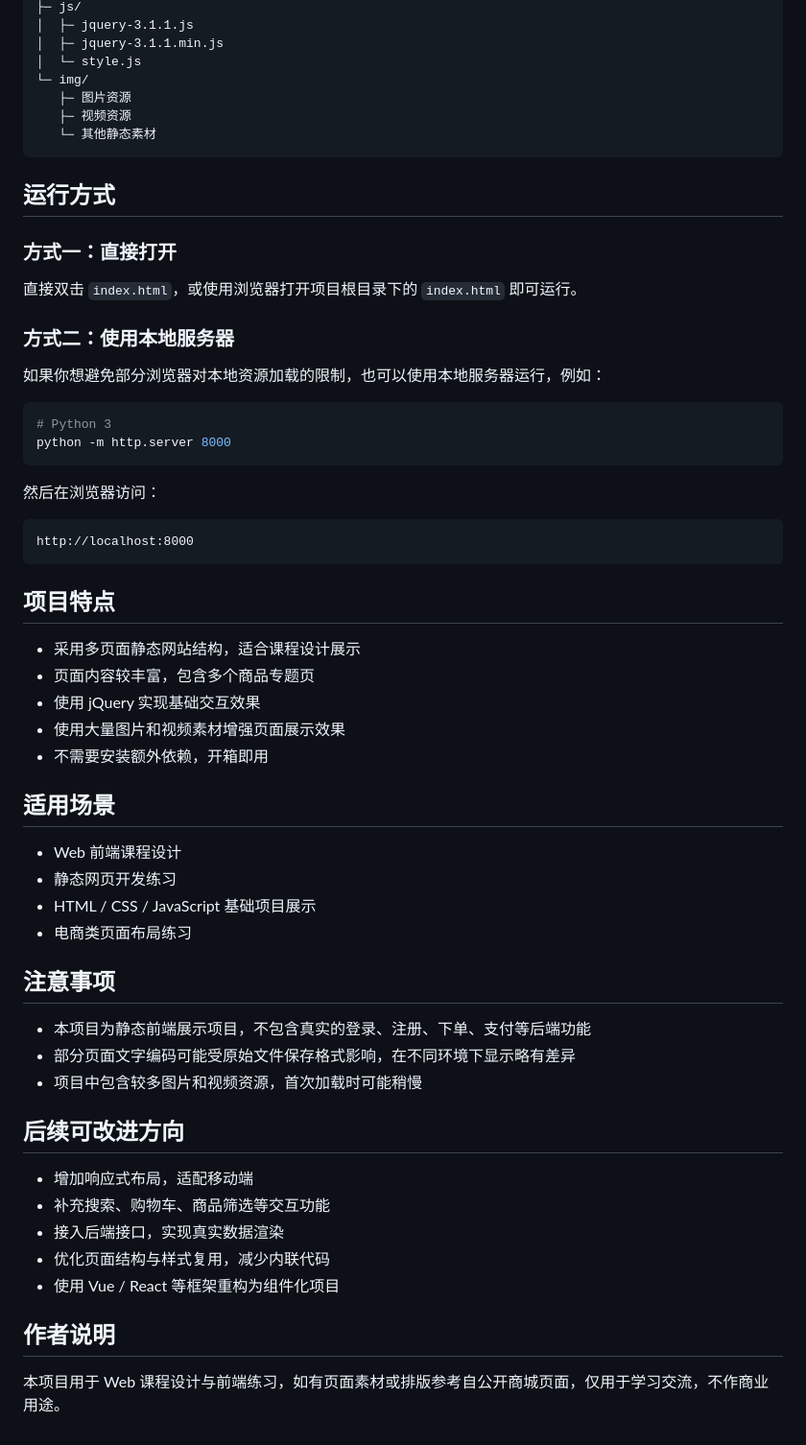
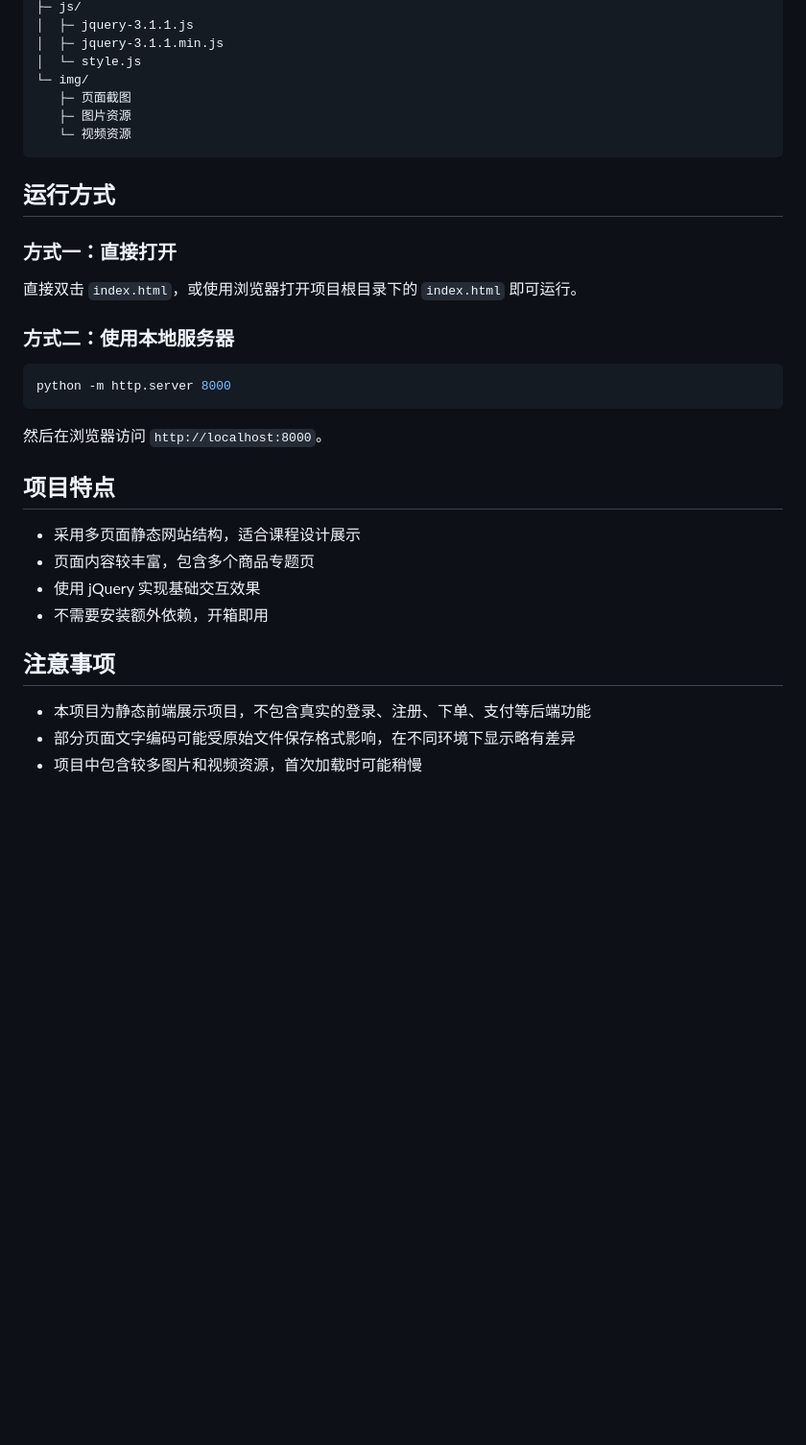
Before and after one commit to huanl123/xiaomi-store, a Markdown page: README.md, the part around the change printed below. Shown: that part at 96% size. Rendered like a GitHub page; blank space fills up the shorter version.

````diff
--- a/README.md
+++ b/README.md
@@ -59,9 +69,9 @@ Web课设小米商城/
 │  ├─ jquery-3.1.1.min.js
 │  └─ style.js
 └─ img/
+   ├─ 页面截图
    ├─ 图片资源
-   ├─ 视频资源
-   └─ 其他静态素材
+   └─ 视频资源
 ```
 
 ## 运行方式
@@ -72,48 +82,21 @@ Web课设小米商城/
 
 ### 方式二：使用本地服务器
 
-如果你想避免部分浏览器对本地资源加载的限制，也可以使用本地服务器运行，例如：
-
 ```bash
-# Python 3
 python -m http.server 8000
 ```
 
-然后在浏览器访问：
-
-```text
-http://localhost:8000
-```
+然后在浏览器访问 `http://localhost:8000`。
 
 ## 项目特点
 
 - 采用多页面静态网站结构，适合课程设计展示
 - 页面内容较丰富，包含多个商品专题页
 - 使用 jQuery 实现基础交互效果
-- 使用大量图片和视频素材增强页面展示效果
 - 不需要安装额外依赖，开箱即用
-
-## 适用场景
-
-- Web 前端课程设计
-- 静态网页开发练习
-- HTML / CSS / JavaScript 基础项目展示
-- 电商类页面布局练习
 
 ## 注意事项
 
 - 本项目为静态前端展示项目，不包含真实的登录、注册、下单、支付等后端功能
 - 部分页面文字编码可能受原始文件保存格式影响，在不同环境下显示略有差异
 - 项目中包含较多图片和视频资源，首次加载时可能稍慢
-
-## 后续可改进方向
-
-- 增加响应式布局，适配移动端
-- 补充搜索、购物车、商品筛选等交互功能
-- 接入后端接口，实现真实数据渲染
-- 优化页面结构与样式复用，减少内联代码
-- 使用 Vue / React 等框架重构为组件化项目
-
-## 作者说明
-
-本项目用于 Web 课程设计与前端练习，如有页面素材或排版参考自公开商城页面，仅用于学习交流，不作商业用途。
````
Also changed, not shown: other parts of README.md (+16 -6 lines), img/小米商场首页.jpg (added), 1 other file.
